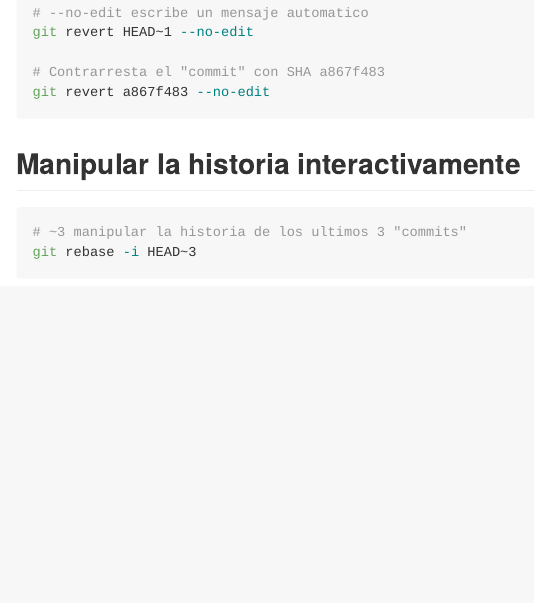
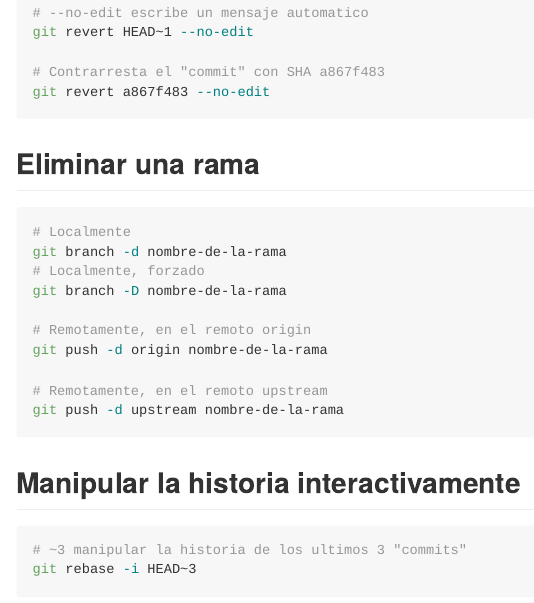
Before and after one commit to maurolepore/git-comun, an R Markdown document (README.Rmd): the page in a window 1100 px wide, from 7420 px down. The pictures show the output file README.md that the author committed with the source, drawn offline in the style of GitHub.

Commit message:
Remove branch

````diff
--- a/README.Rmd
+++ b/README.Rmd
@@ -357,6 +357,23 @@ git revert a867f483 --no-edit
 
 
 
+## Eliminar una rama
+
+```bash
+# Localmente
+git branch -d nombre-de-la-rama
+# Localmente, forzado
+git branch -D nombre-de-la-rama
+
+# Remotamente, en el remoto origin
+git push -d origin nombre-de-la-rama
+
+# Remotamente, en el remoto upstream
+git push -d upstream nombre-de-la-rama
+```
+
+
+
 ## Manipular la historia interactivamente
 
 
````
Also changed, not shown: README.md.
